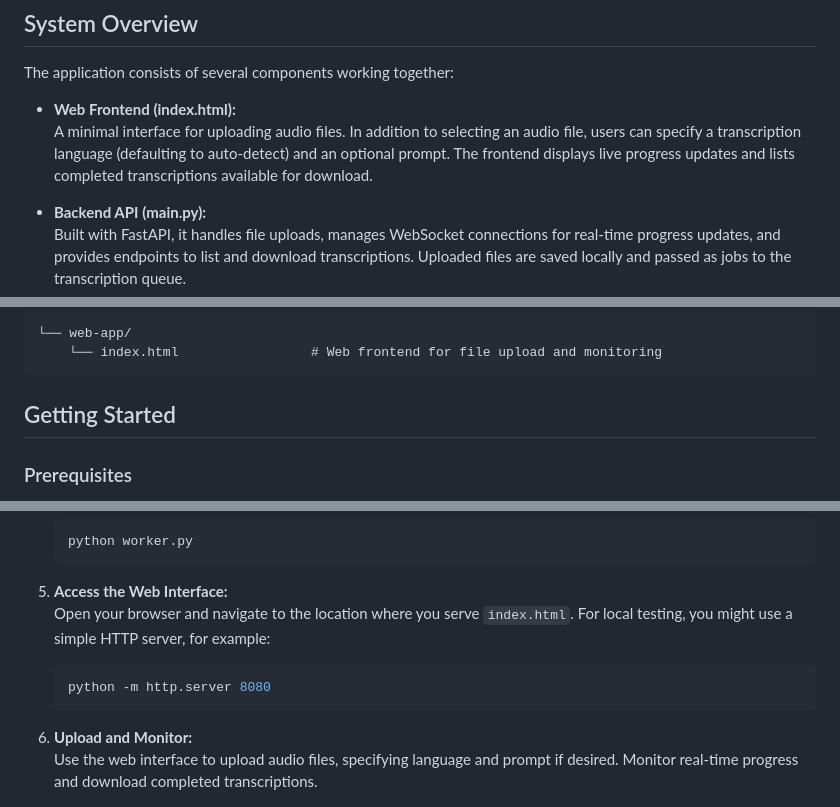
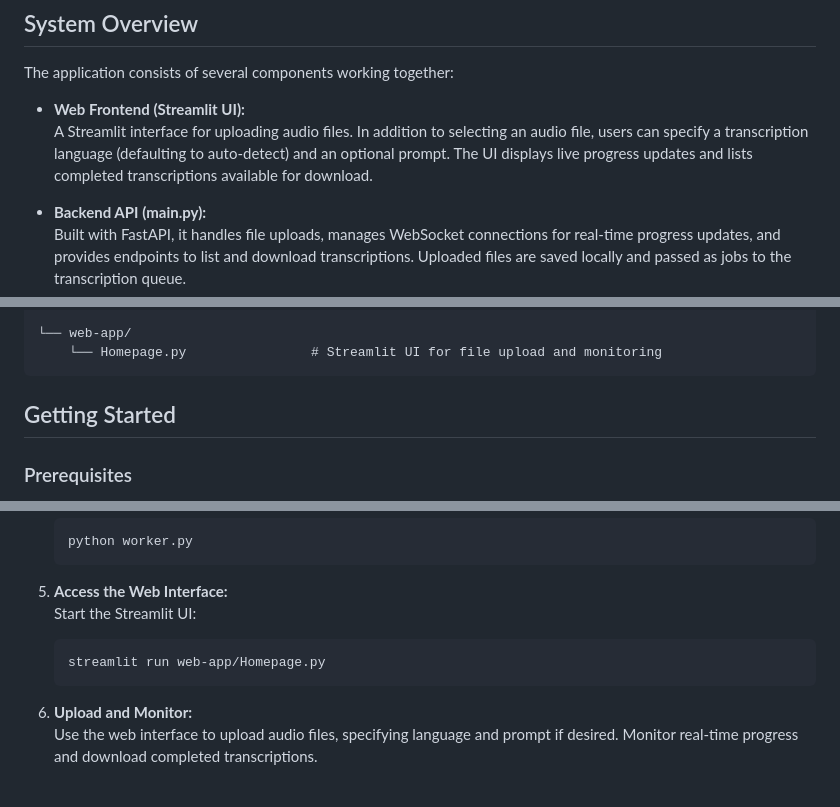
Before and after one commit to balabolau/AITranscription, a Markdown page: README.md, 3 parts joined by grey strips. GitHub-like rendering.

````diff
--- a/README.md
+++ b/README.md
@@ -6,8 +6,8 @@ This application is a configurable, web-based speech-to-text transcription syste
 
 The application consists of several components working together:
 
-- **Web Frontend (index.html):**
-  A minimal interface for uploading audio files. In addition to selecting an audio file, users can specify a transcription language (defaulting to auto-detect) and an optional prompt. The frontend displays live progress updates and lists completed transcriptions available for download.
+- **Web Frontend (Streamlit UI):**
+  A Streamlit interface for uploading audio files. In addition to selecting an audio file, users can specify a transcription language (defaulting to auto-detect) and an optional prompt. The UI displays live progress updates and lists completed transcriptions available for download.
 
 - **Backend API (main.py):**
   Built with FastAPI, it handles file uploads, manages WebSocket connections for real-time progress updates, and provides endpoints to list and download transcriptions. Uploaded files are saved locally and passed as jobs to the transcription queue.
@@ -60,7 +60,7 @@ AITranscription/
     └── outputs/                   # Output directory for generated transcript files
 
 └── web-app/
-    └── index.html                 # Web frontend for file upload and monitoring
+    └── Homepage.py                # Streamlit UI for file upload and monitoring
 ```
 
 ## Getting Started
@@ -96,9 +96,9 @@ AITranscription/
    ```
 
 5. **Access the Web Interface:**
-   Open your browser and navigate to the location where you serve `index.html`. For local testing, you might use a simple HTTP server, for example:
+   Start the Streamlit UI:
    ```bash
-   python -m http.server 8080
+   streamlit run web-app/Homepage.py
    ```
 
 6. **Upload and Monitor:**
````
